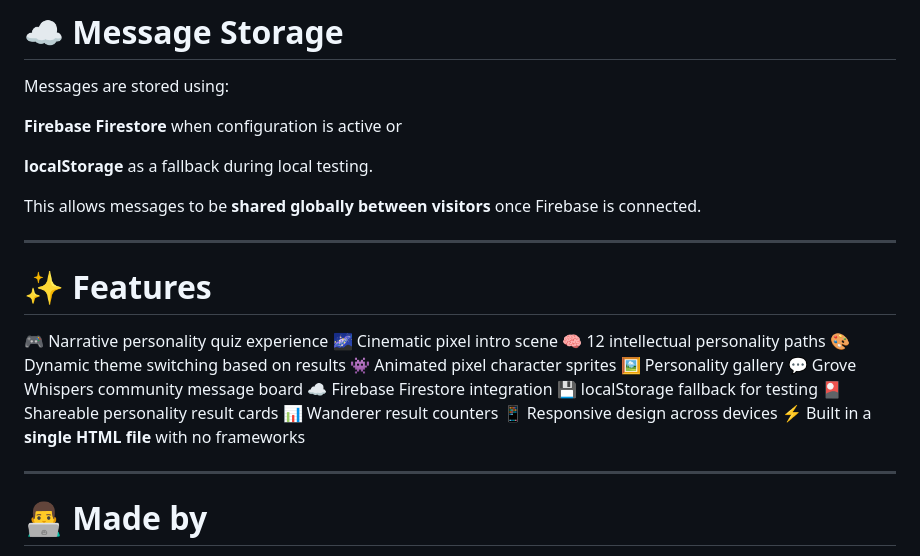
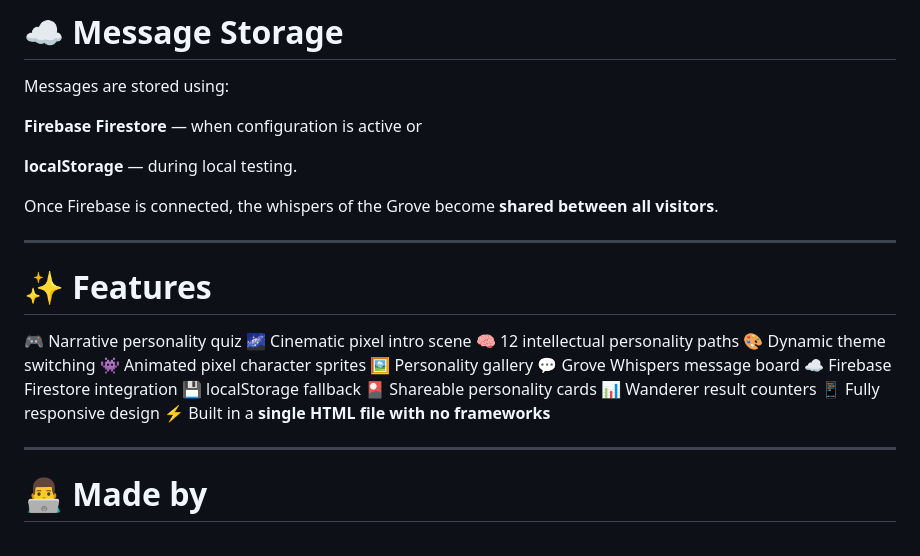
Before and after one commit to SkyonixTheKing23/the-grove-an-intellectual-journey, a Markdown page: README.md, the part around one of its changes. Rendered like a GitHub page.

```diff
--- a/README.md
+++ b/README.md
@@ -169,30 +180,30 @@ Visitors can also **delete their own messages**, recognized by the browser that
 
 Messages are stored using:
 
-**Firebase Firestore** when configuration is active
+**Firebase Firestore** — when configuration is active
 or
 
-**localStorage** as a fallback during local testing.
+**localStorage** — during local testing.
 
-This allows messages to be **shared globally between visitors** once Firebase is connected.
+Once Firebase is connected, the whispers of the Grove become **shared between all visitors**.
 
 ---
 
 # ✨ Features
 
-🎮 Narrative personality quiz experience
+🎮 Narrative personality quiz
 🌌 Cinematic pixel intro scene
 🧠 12 intellectual personality paths
-🎨 Dynamic theme switching based on results
+🎨 Dynamic theme switching
 👾 Animated pixel character sprites
 🖼️ Personality gallery
-💬 Grove Whispers community message board
+💬 Grove Whispers message board
 ☁️ Firebase Firestore integration
-💾 localStorage fallback for testing
-🎴 Shareable personality result cards
+💾 localStorage fallback
+🎴 Shareable personality cards
 📊 Wanderer result counters
-📱 Responsive design across devices
-⚡ Built in a **single HTML file** with no frameworks
+📱 Fully responsive design
+⚡ Built in a **single HTML file with no frameworks**
 
 ---
 
```
Also changed, not shown: other parts of README.md (+69 -60 lines).
